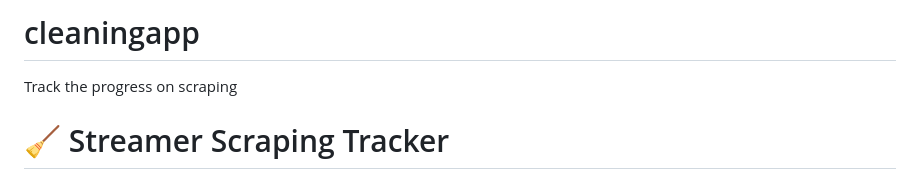
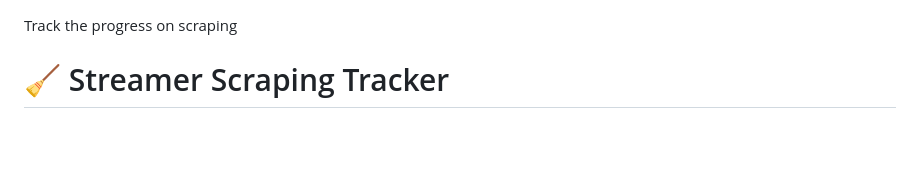
Before and after one commit to egorov-maksim/streamer-maintenance-app, a Markdown page: README.md, the part around the change. Drawn GitHub-style; blank space fills up the shorter version.

```diff
--- a/README.md
+++ b/README.md
@@ -1,4 +1,3 @@
-# cleaningapp
 Track the progress on scraping
 # 🧹 Streamer Scraping Tracker
 
```
